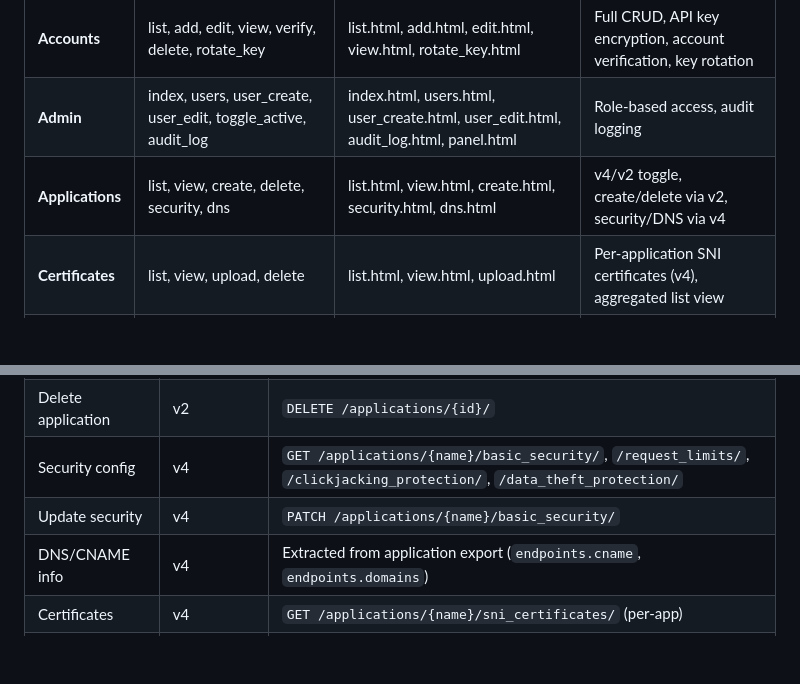
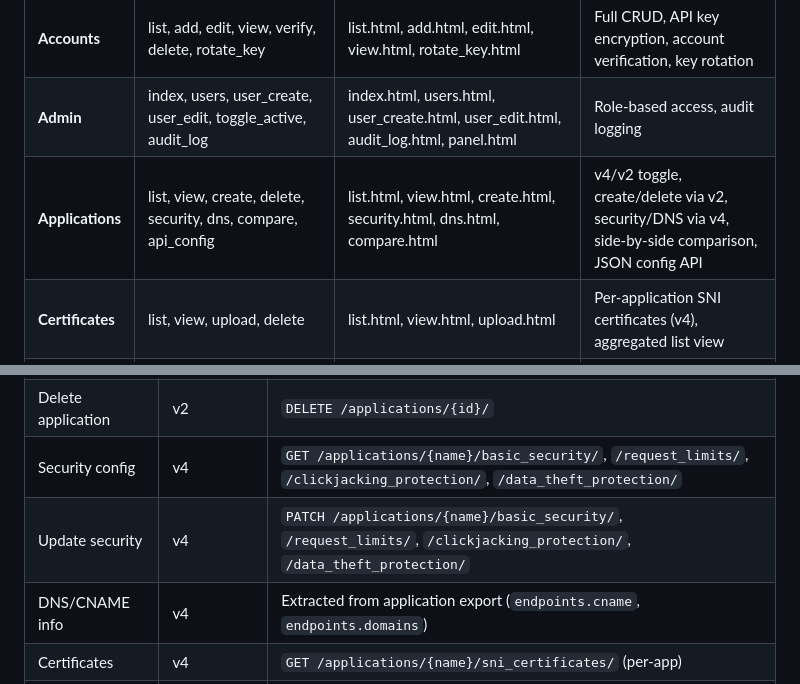
Before and after one commit to mercutioviz/waas-ss-portal, a Markdown page: IMPLEMENTATION_PLAN.md, 2 parts joined by grey strips. Drawn GitHub-style; blank space fills up the shorter version.

```diff
--- a/IMPLEMENTATION_PLAN.md
+++ b/IMPLEMENTATION_PLAN.md
@@ -14,7 +14,7 @@
 | **Main** | index (redirect), dashboard, counts | dashboard.html | `/` redirects to `/dashboard`; AJAX cert/app counts |
 | **Accounts** | list, add, edit, view, verify, delete, rotate_key | list.html, add.html, edit.html, view.html, rotate_key.html | Full CRUD, API key encryption, account verification, key rotation |
 | **Admin** | index, users, user_create, user_edit, toggle_active, audit_log | index.html, users.html, user_create.html, user_edit.html, audit_log.html, panel.html | Role-based access, audit logging |
-| **Applications** | list, view, create, delete, security, dns | list.html, view.html, create.html, security.html, dns.html | v4/v2 toggle, create/delete via v2, security/DNS via v4 |
+| **Applications** | list, view, create, delete, security, dns, compare, api_config | list.html, view.html, create.html, security.html, dns.html, compare.html | v4/v2 toggle, create/delete via v2, security/DNS via v4, side-by-side comparison, JSON config API |
 | **Certificates** | list, view, upload, delete | list.html, view.html, upload.html | Per-application SNI certificates (v4), aggregated list view |
 | **Logs** | index, waf, access, fp_analysis | index.html, waf.html, access.html, fp_analysis.html | Account/app selector, WAF/access log viewers, CSV/JSON export |
 | **Proxy** | launch, start, stop, session, waf-logs | launch.html, session.html | noVNC browser proxy sessions |
@@ -31,7 +31,7 @@ All WaaS API calls now use the correct endpoints. Users see API version badges i
 | Create application | v2 | `POST /applications/` |
 | Delete application | v2 | `DELETE /applications/{id}/` |
 | Security config | v4 | `GET /applications/{name}/basic_security/`, `/request_limits/`, `/clickjacking_protection/`, `/data_theft_protection/` |
-| Update security | v4 | `PATCH /applications/{name}/basic_security/` |
+| Update security | v4 | `PATCH /applications/{name}/basic_security/`, `/request_limits/`, `/clickjacking_protection/`, `/data_theft_protection/` |
 | DNS/CNAME info | v4 | Extracted from application export (`endpoints.cname`, `endpoints.domains`) |
 | Certificates | v4 | `GET /applications/{name}/sni_certificates/` (per-app) |
 | Account verify | v2 | `GET /accounts/` |
```
Also changed, not shown: other parts of IMPLEMENTATION_PLAN.md (+15 -8 lines).
